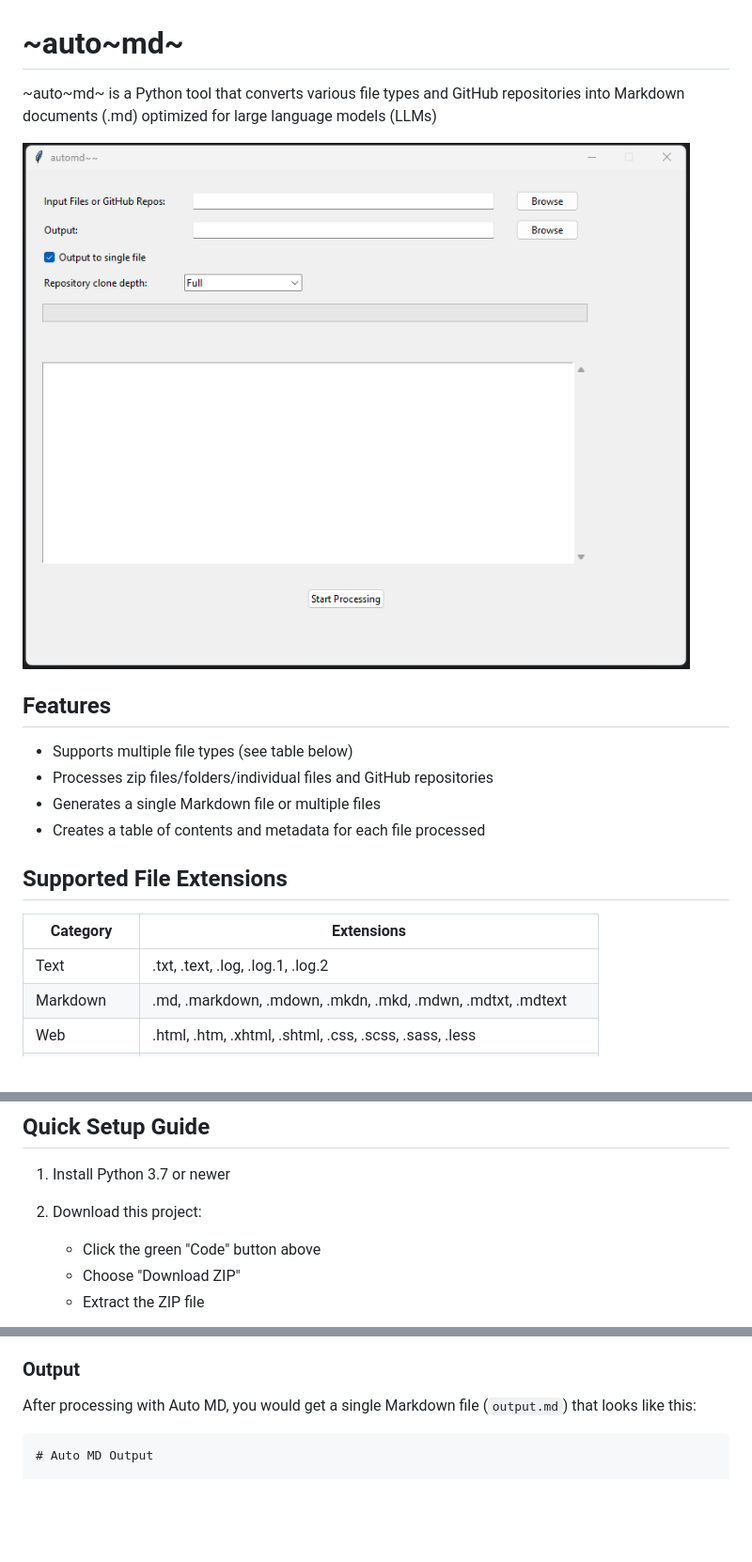
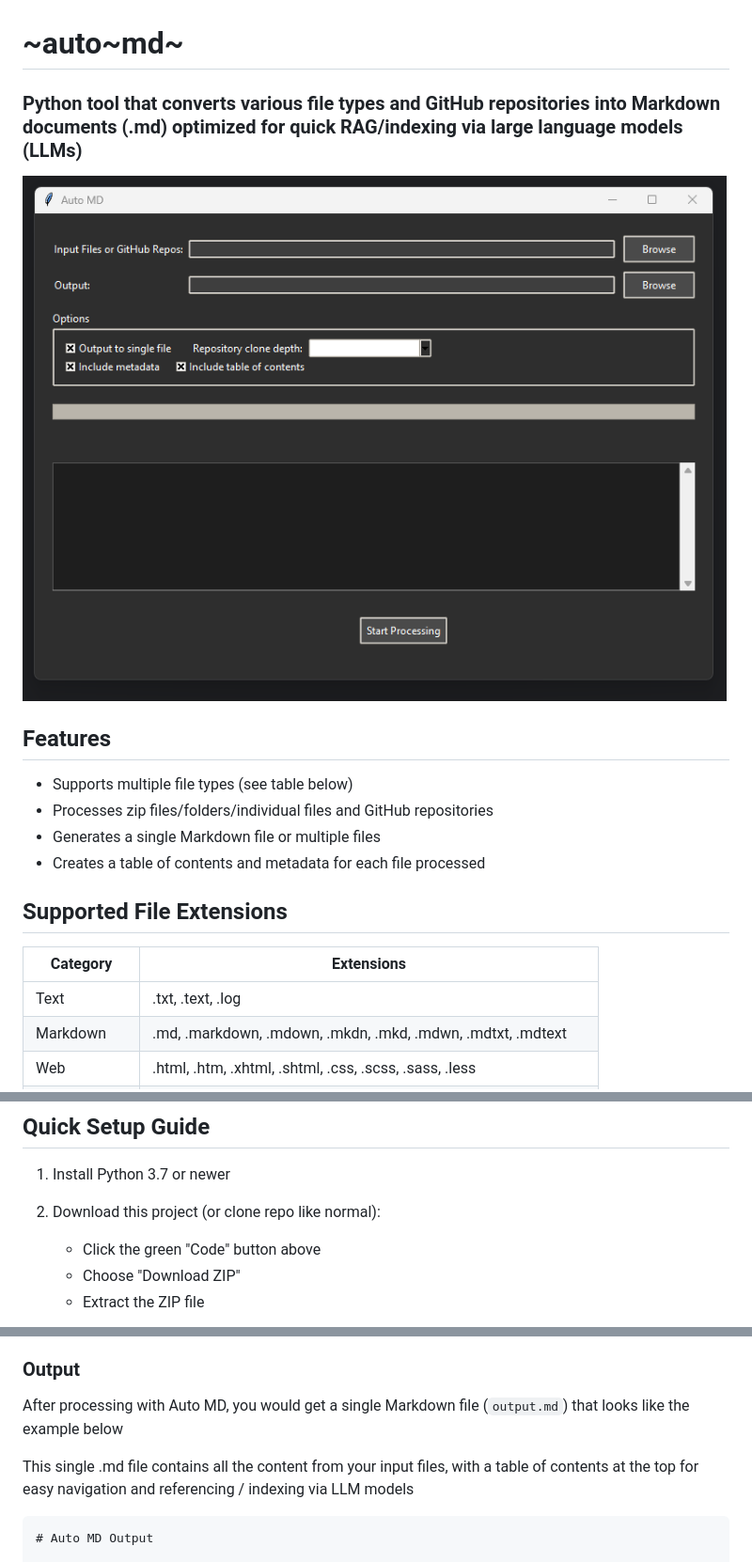
Before and after one commit to tegridydev/auto-md, a Markdown page: README.md, 3 parts joined by grey strips. Shown at 94% size. Drawn GitHub-style; pictures changed too: auto-md-gui-screen.png (added); blank space fills up the shorter version.

Commit message:
md-auto update

````diff
--- a/README.md
+++ b/README.md
@@ -1,8 +1,8 @@
 # ~auto~md~
 
-~auto~md~ is a Python tool that converts various file types and GitHub repositories into Markdown documents (.md) optimized for large language models (LLMs)
+### Python tool that converts various file types and GitHub repositories into Markdown documents (.md) optimized for quick RAG/indexing via large language models (LLMs)
 
-![screen](auto-md-gui.png)
+![screen](auto-md-gui-screen.png)
 
 ## Features
 
@@ -15,7 +15,7 @@
 
 | Category | Extensions |
 |----------|------------|
-| Text | .txt, .text, .log, .log.1, .log.2 |
+| Text | .txt, .text, .log |
 | Markdown | .md, .markdown, .mdown, .mkdn, .mkd, .mdwn, .mdtxt, .mdtext |
 | Web | .html, .htm, .xhtml, .shtml, .css, .scss, .sass, .less |
 | Programming | .py, .pyw, .js, .jsx, .ts, .tsx, .java, .c, .cpp, .cs, .go, .rb, .php, .swift, .kt |
@@ -28,7 +28,7 @@
 
 1. Install Python 3.7 or newer
 
-2. Download this project:
+2. Download this project (or clone repo like normal):
    - Click the green "Code" button above
    - Choose "Download ZIP"
    - Extract the ZIP file
@@ -67,7 +67,9 @@ Let's say you have the following files in a folder called "my_project":
 
 ### Output
 
-After processing with Auto MD, you would get a single Markdown file (`output.md`) that looks like this:
+After processing with Auto MD, you would get a single Markdown file (`output.md`) that looks like the example below
+
+This single .md file contains all the content from your input files, with a table of contents at the top for easy navigation and referencing / indexing via LLM models
 
 ```markdown
 # Auto MD Output
````
Also changed, not shown: other parts of README.md (+0 -2 lines), old_versions/auto-md-gui.png (renamed from auto-md-gui.png), 7 other files.
